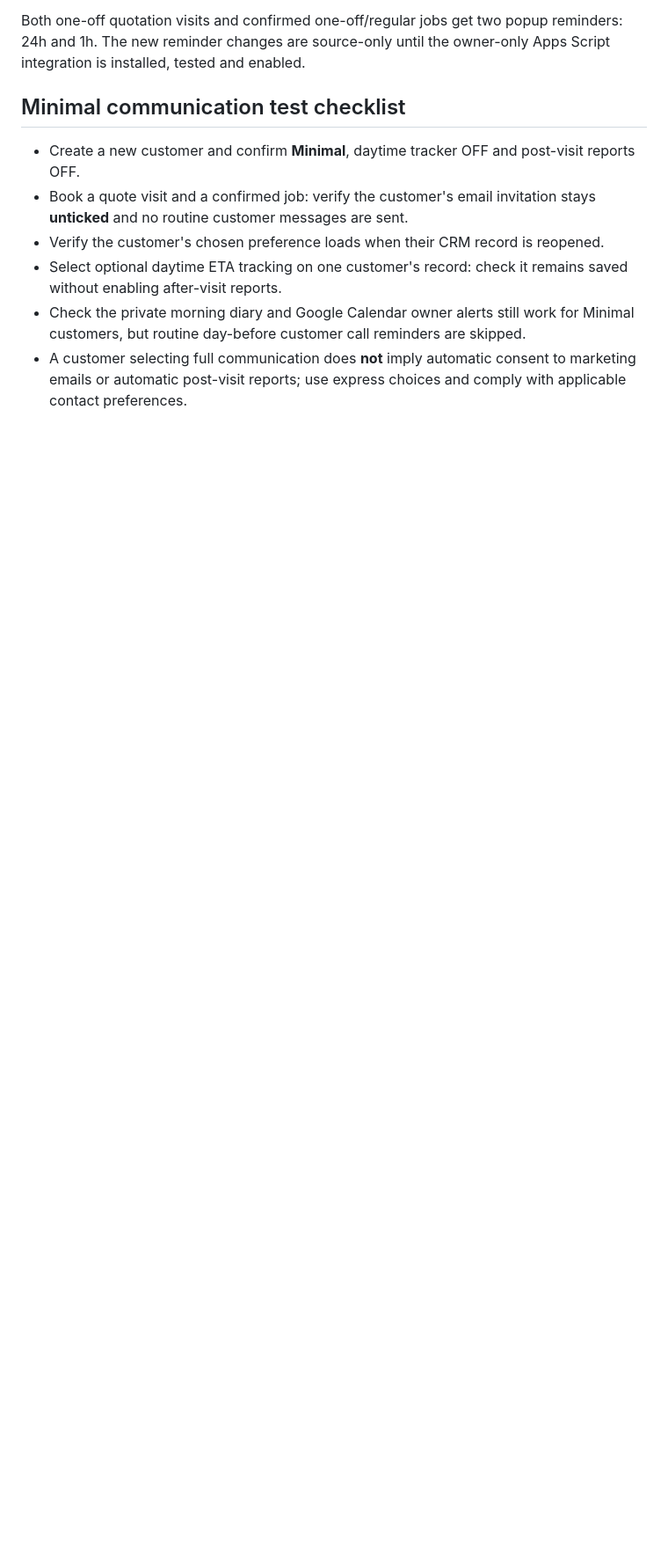
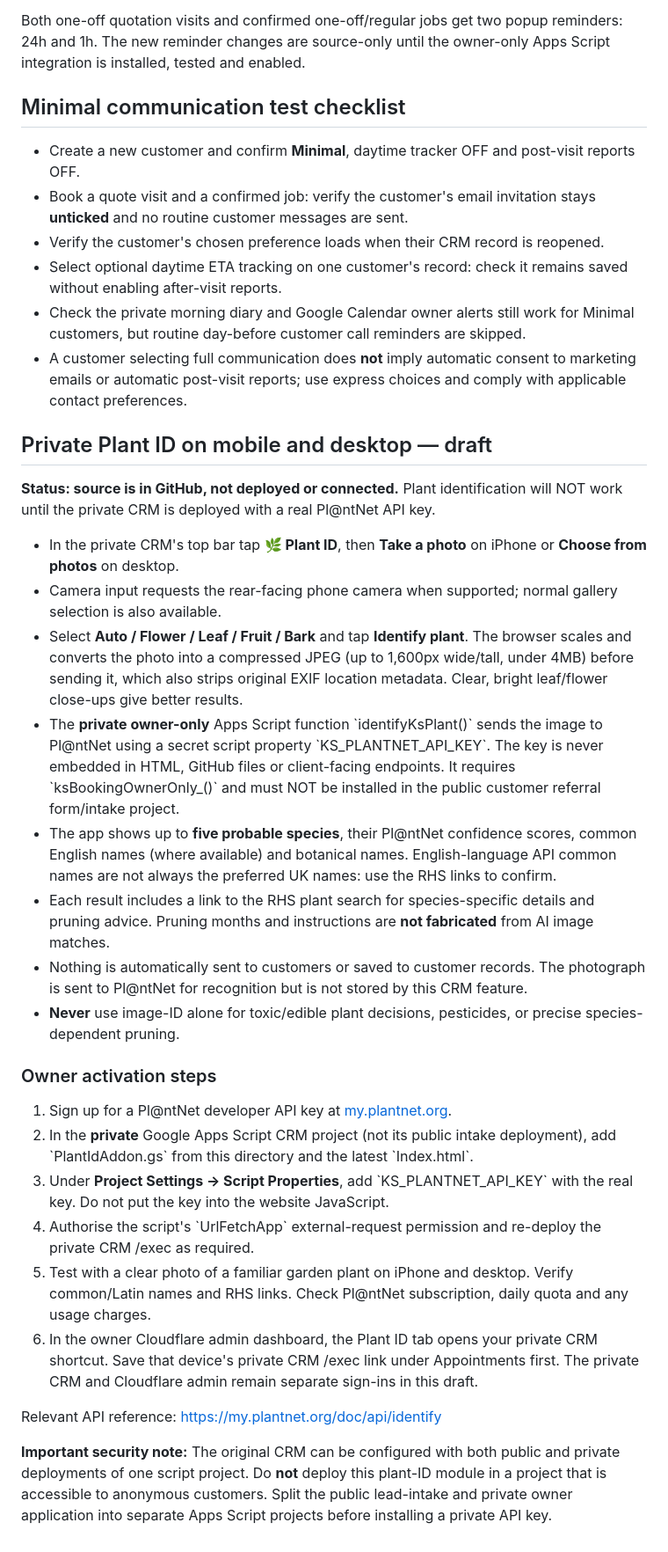
Before and after one commit to ksgarden26/ks-price-calculator, a Markdown page: crm-integration/README.md, the part around the change. Shown at 88% size. Rendered like a GitHub page; blank space fills up the shorter version.

Commit message:
Document secure mobile Plant ID API-key activation and limitations

```diff
--- a/crm-integration/README.md
+++ b/crm-integration/README.md
@@ -68,3 +68,30 @@ Both one-off quotation visits and confirmed one-off/regular jobs get two popup r
 - Select optional daytime ETA tracking on one customer's record: check it remains saved without enabling after-visit reports.
 - Check the private morning diary and Google Calendar owner alerts still work for Minimal customers, but routine day-before customer call reminders are skipped.
 - A customer selecting full communication does **not** imply automatic consent to marketing emails or automatic post-visit reports; use express choices and comply with applicable contact preferences.
+
+
+## Private Plant ID on mobile and desktop — draft
+
+**Status: source is in GitHub, not deployed or connected.** Plant identification will NOT work until the private CRM is deployed with a real Pl@ntNet API key.
+
+- In the private CRM's top bar tap **🌿 Plant ID**, then **Take a photo** on iPhone or **Choose from photos** on desktop.
+- Camera input requests the rear-facing phone camera when supported; normal gallery selection is also available.
+- Select **Auto / Flower / Leaf / Fruit / Bark** and tap **Identify plant**. The browser scales and converts the photo into a compressed JPEG (up to 1,600px wide/tall, under 4MB) before sending it, which also strips original EXIF location metadata. Clear, bright leaf/flower close-ups give better results.
+- The **private owner-only** Apps Script function \`identifyKsPlant()\` sends the image to Pl@ntNet using a secret script property \`KS_PLANTNET_API_KEY\`. The key is never embedded in HTML, GitHub files or client-facing endpoints. It requires \`ksBookingOwnerOnly_()\` and must NOT be installed in the public customer referral form/intake project.
+- The app shows up to **five probable species**, their Pl@ntNet confidence scores, common English names (where available) and botanical names. English-language API common names are not always the preferred UK names: use the RHS links to confirm.
+- Each result includes a link to the RHS plant search for species-specific details and pruning advice. Pruning months and instructions are **not fabricated** from AI image matches.
+- Nothing is automatically sent to customers or saved to customer records. The photograph is sent to Pl@ntNet for recognition but is not stored by this CRM feature.
+- **Never** use image-ID alone for toxic/edible plant decisions, pesticides, or precise species-dependent pruning.
+
+### Owner activation steps
+
+1. Sign up for a Pl@ntNet developer API key at [my.plantnet.org](https://my.plantnet.org/).
+2. In the **private** Google Apps Script CRM project (not its public intake deployment), add \`PlantIdAddon.gs\` from this directory and the latest \`Index.html\`.
+3. Under **Project Settings → Script Properties**, add \`KS_PLANTNET_API_KEY\` with the real key. Do not put the key into the website JavaScript.
+4. Authorise the script's \`UrlFetchApp\` external-request permission and re-deploy the private CRM /exec as required.
+5. Test with a clear photo of a familiar garden plant on iPhone and desktop. Verify common/Latin names and RHS links. Check Pl@ntNet subscription, daily quota and any usage charges.
+6. In the owner Cloudflare admin dashboard, the Plant ID tab opens your private CRM shortcut. Save that device's private CRM /exec link under Appointments first. The private CRM and Cloudflare admin remain separate sign-ins in this draft.
+
+Relevant API reference: https://my.plantnet.org/doc/api/identify
+
+**Important security note:** The original CRM can be configured with both public and private deployments of one script project. Do **not** deploy this plant-ID module in a project that is accessible to anonymous customers. Split the public lead-intake and private owner application into separate Apps Script projects before installing a private API key.
```
